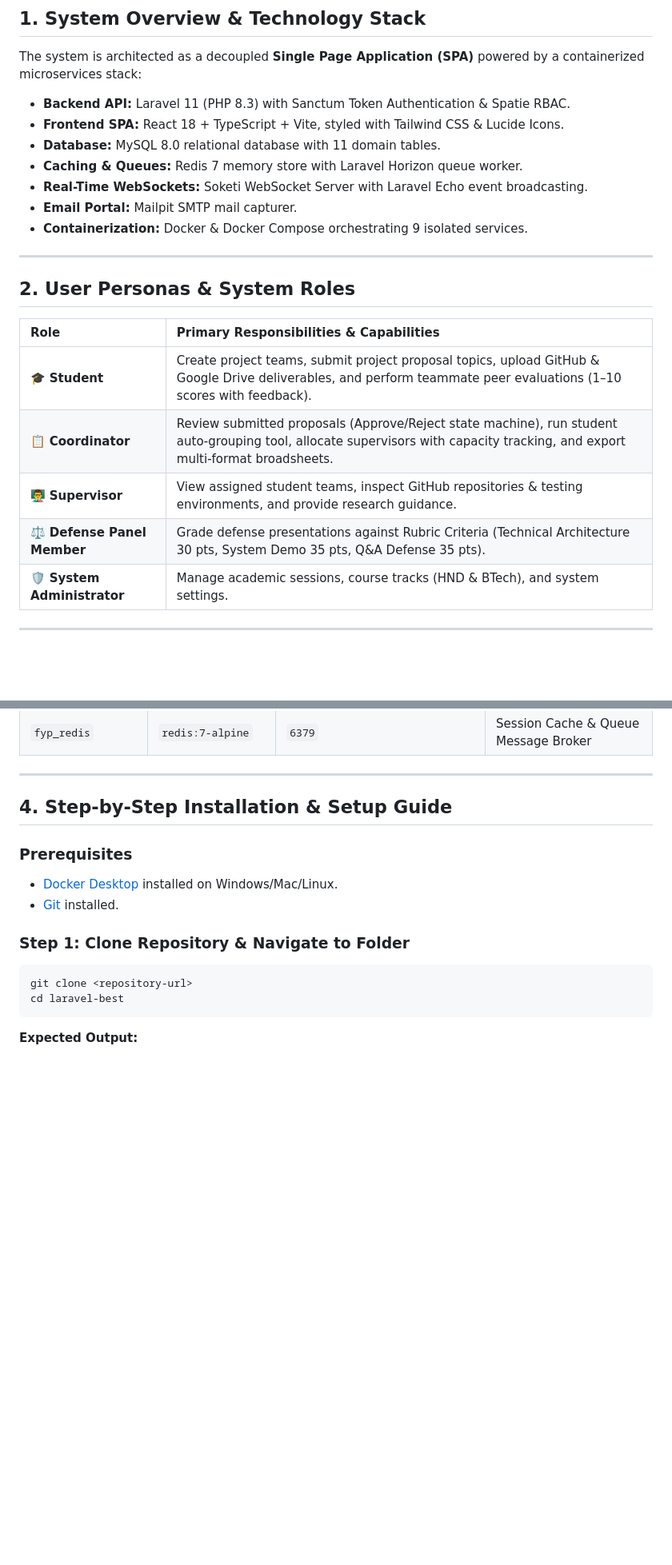
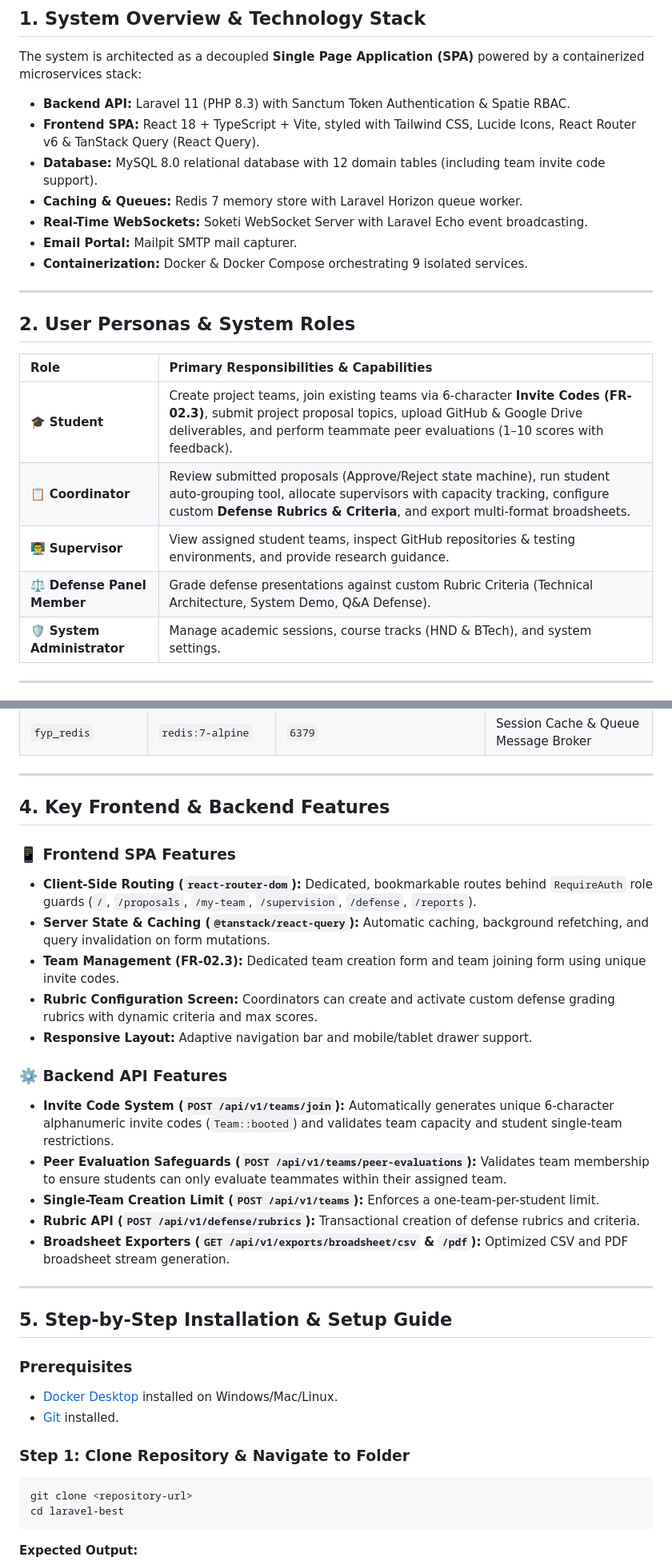
Before and after one commit to paren-thesis/laravel-best, a Markdown page: README.md, 2 parts joined by grey strips. Shown at 80% size. Drawn GitHub-style; blank space fills up the shorter version.

```diff
--- a/README.md
+++ b/README.md
@@ -10,8 +10,8 @@
 The system is architected as a decoupled **Single Page Application (SPA)** powered by a containerized microservices stack:
 
 - **Backend API:** Laravel 11 (PHP 8.3) with Sanctum Token Authentication & Spatie RBAC.
-- **Frontend SPA:** React 18 + TypeScript + Vite, styled with Tailwind CSS & Lucide Icons.
-- **Database:** MySQL 8.0 relational database with 11 domain tables.
+- **Frontend SPA:** React 18 + TypeScript + Vite, styled with Tailwind CSS, Lucide Icons, React Router v6 & TanStack Query (React Query).
+- **Database:** MySQL 8.0 relational database with 12 domain tables (including team invite code support).
 - **Caching & Queues:** Redis 7 memory store with Laravel Horizon queue worker.
 - **Real-Time WebSockets:** Soketi WebSocket Server with Laravel Echo event broadcasting.
 - **Email Portal:** Mailpit SMTP mail capturer.
@@ -23,10 +23,10 @@ The system is architected as a decoupled **Single Page Application (SPA)** power
 
 | Role | Primary Responsibilities & Capabilities |
 | :--- | :--- |
-| 🎓 **Student** | Create project teams, submit project proposal topics, upload GitHub & Google Drive deliverables, and perform teammate peer evaluations (1–10 scores with feedback). |
-| 📋 **Coordinator** | Review submitted proposals (Approve/Reject state machine), run student auto-grouping tool, allocate supervisors with capacity tracking, and export multi-format broadsheets. |
+| 🎓 **Student** | Create project teams, join existing teams via 6-character **Invite Codes (FR-02.3)**, submit project proposal topics, upload GitHub & Google Drive deliverables, and perform teammate peer evaluations (1–10 scores with feedback). |
+| 📋 **Coordinator** | Review submitted proposals (Approve/Reject state machine), run student auto-grouping tool, allocate supervisors with capacity tracking, configure custom **Defense Rubrics & Criteria**, and export multi-format broadsheets. |
 | 👨‍🏫 **Supervisor** | View assigned student teams, inspect GitHub repositories & testing environments, and provide research guidance. |
-| ⚖️ **Defense Panel Member** | Grade defense presentations against Rubric Criteria (Technical Architecture 30 pts, System Demo 35 pts, Q&A Defense 35 pts). |
+| ⚖️ **Defense Panel Member** | Grade defense presentations against custom Rubric Criteria (Technical Architecture, System Demo, Q&A Defense). |
 | 🛡️ **System Administrator** | Manage academic sessions, course tracks (HND & BTech), and system settings. |
 
 ---
@@ -46,7 +46,25 @@ The system is architected as a decoupled **Single Page Application (SPA)** power
 
 ---
 
-## **4. Step-by-Step Installation & Setup Guide**
+## **4. Key Frontend & Backend Features**
+
+### 📱 **Frontend SPA Features**
+- **Client-Side Routing (`react-router-dom`):** Dedicated, bookmarkable routes behind `RequireAuth` role guards (`/`, `/proposals`, `/my-team`, `/supervision`, `/defense`, `/reports`).
+- **Server State & Caching (`@tanstack/react-query`):** Automatic caching, background refetching, and query invalidation on form mutations.
+- **Team Management (FR-02.3):** Dedicated team creation form and team joining form using unique invite codes.
+- **Rubric Configuration Screen:** Coordinators can create and activate custom defense grading rubrics with dynamic criteria and max scores.
+- **Responsive Layout:** Adaptive navigation bar and mobile/tablet drawer support.
+
+### ⚙️ **Backend API Features**
+- **Invite Code System (`POST /api/v1/teams/join`):** Automatically generates unique 6-character alphanumeric invite codes (`Team::booted`) and validates team capacity and student single-team restrictions.
+- **Peer Evaluation Safeguards (`POST /api/v1/teams/peer-evaluations`):** Validates team membership to ensure students can only evaluate teammates within their assigned team.
+- **Single-Team Creation Limit (`POST /api/v1/teams`):** Enforces a one-team-per-student limit.
+- **Rubric API (`POST /api/v1/defense/rubrics`):** Transactional creation of defense rubrics and criteria.
+- **Broadsheet Exporters (`GET /api/v1/exports/broadsheet/csv` & `/pdf`):** Optimized CSV and PDF broadsheet stream generation.
+
+---
+
+## **5. Step-by-Step Installation & Setup Guide**
 
 ### **Prerequisites**
 - [Docker Desktop](https://www.docker.com/products/docker-desktop/) installed on Windows/Mac/Linux.
```
Also changed, not shown: other parts of README.md (+18 -17 lines).
